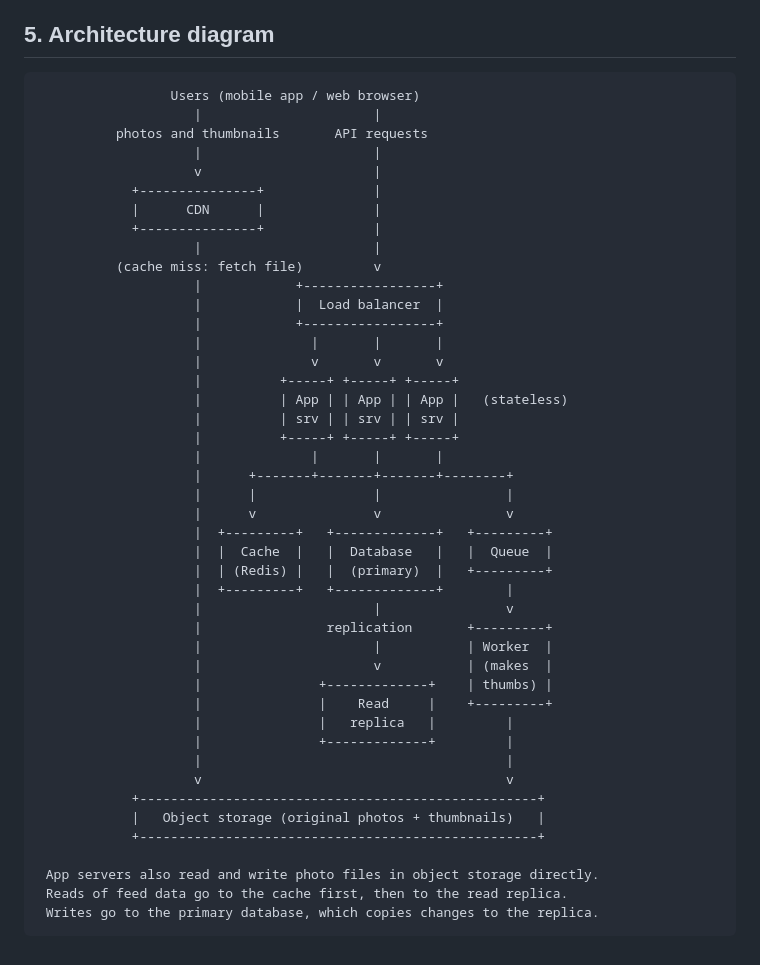
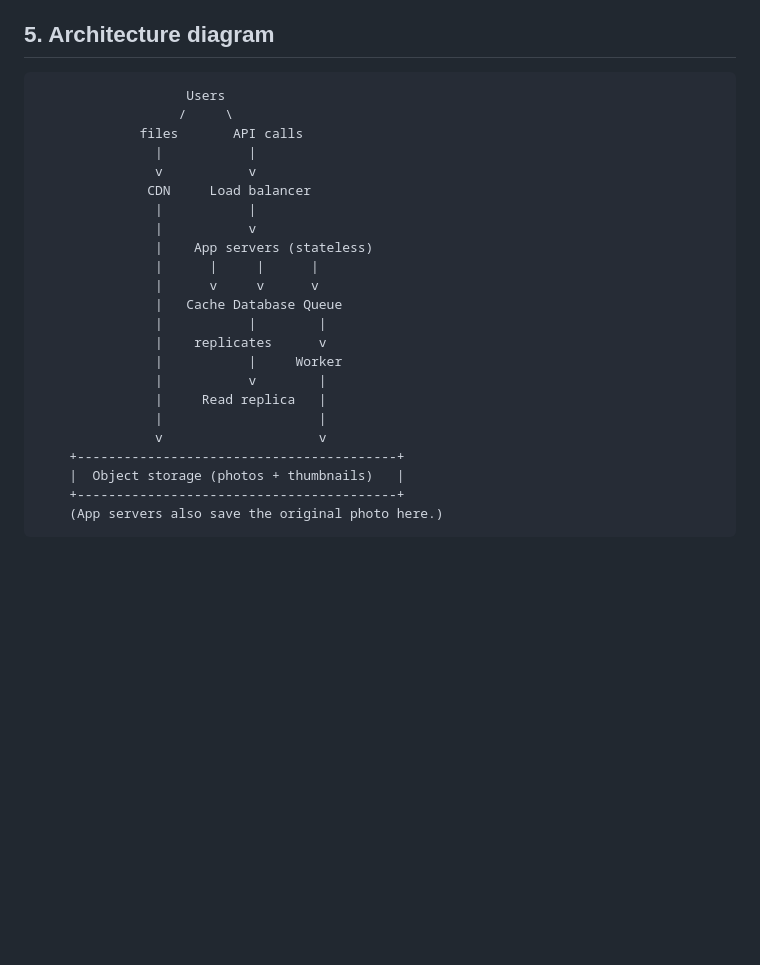
Before and after one commit to ash-borne/web-foundation-days, a Markdown page: day7/photo-app-scaling.md, the part around one of its changes. Drawn GitHub-style; blank space fills up the shorter version.

````diff
--- a/day7/photo-app-scaling.md
+++ b/day7/photo-app-scaling.md
@@ -100,48 +55,27 @@ What this means for the design:
 ## 5. Architecture diagram
 
 ```
-                 Users (mobile app / web browser)
-                    |                      |
-          photos and thumbnails       API requests
-                    |                      |
-                    v                      |
-            +---------------+              |
-            |      CDN      |              |
-            +---------------+              |
-                    |                      |
-          (cache miss: fetch file)         v
-                    |            +-----------------+
-                    |            |  Load balancer  |
-                    |            +-----------------+
-                    |              |       |       |
-                    |              v       v       v
-                    |          +-----+ +-----+ +-----+
-                    |          | App | | App | | App |   (stateless)
-                    |          | srv | | srv | | srv |
-                    |          +-----+ +-----+ +-----+
-                    |              |       |       |
-                    |      +-------+-------+-------+--------+
-                    |      |               |                |
-                    |      v               v                v
-                    |  +---------+   +-------------+   +---------+
-                    |  |  Cache  |   |  Database   |   |  Queue  |
-                    |  | (Redis) |   |  (primary)  |   +---------+
-                    |  +---------+   +-------------+        |
-                    |                      |                v
-                    |                replication       +---------+
-                    |                      |           | Worker  |
-                    |                      v           | (makes  |
-                    |               +-------------+    | thumbs) |
-                    |               |    Read     |    +---------+
-                    |               |   replica   |         |
-                    |               +-------------+         |
-                    |                                       |
-                    v                                       v
-            +---------------------------------------------------+
-            |   Object storage (original photos + thumbnails)   |
-            +---------------------------------------------------+
-
- App servers also read and write photo files in object storage directly.
- Reads of feed data go to the cache first, then to the read replica.
- Writes go to the primary database, which copies changes to the replica.
+                   Users
+                  /     \
+             files       API calls
+               |           |
+               v           v
+              CDN     Load balancer
+               |           |
+               |           v
+               |    App servers (stateless)
+               |      |     |      |
+               |      v     v      v
+               |   Cache Database Queue
+               |           |        |
+               |    replicates      v
+               |           |     Worker
+               |           v        |
+               |     Read replica   |
+               |                    |
+               v                    v
+    +-----------------------------------------+
+    |  Object storage (photos + thumbnails)   |
+    +-----------------------------------------+
+    (App servers also save the original photo here.)
 ```
````
Also changed, not shown: other parts of day7/photo-app-scaling.md (+33 -78 lines).
